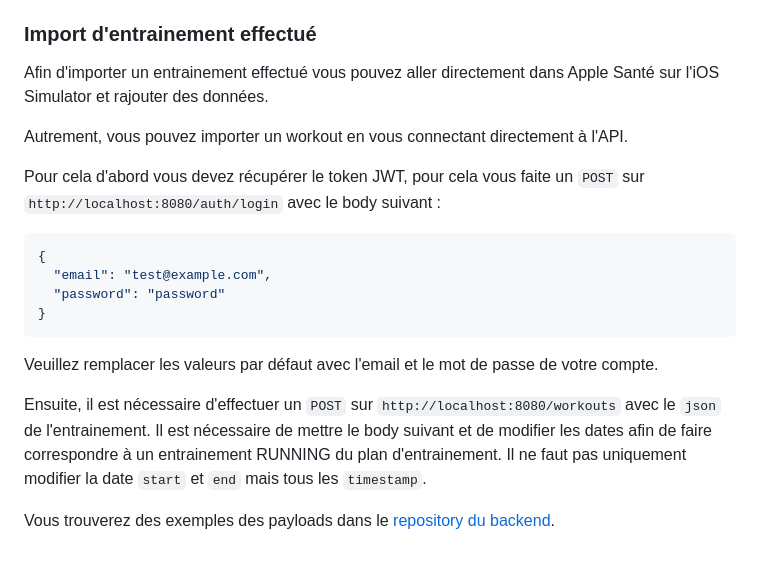
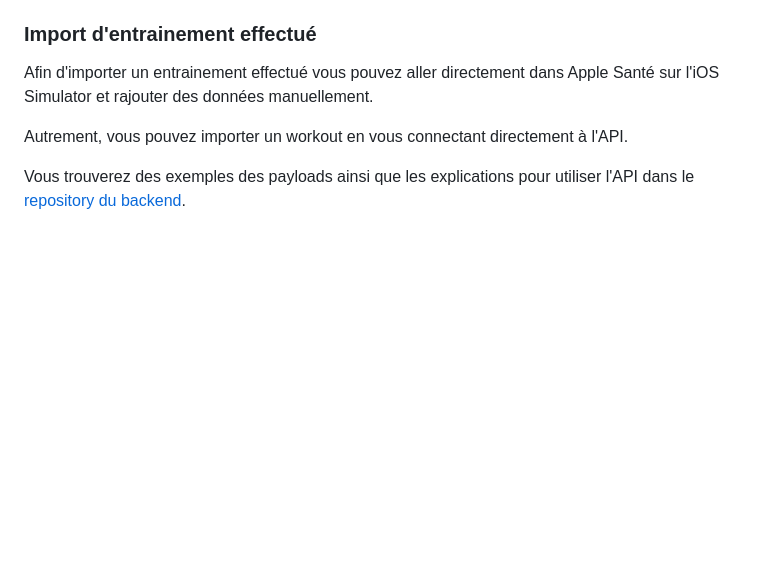
Before and after one commit to ferum-pdg/mobile-app, a Markdown page: README.md, the part around the change. Rendered like a GitHub page; blank space fills up the shorter version.

Commit message:
change import workout explaination

````diff
--- a/README.md
+++ b/README.md
@@ -133,20 +133,8 @@ Si vous avez le backend en local, utilisez l'URL `http://127.0.0.1:8080`. Si vou
 
 ### Import d'entrainement effectué
 
-Afin d'importer un entrainement effectué vous pouvez aller directement dans Apple Santé sur l'iOS Simulator et rajouter des données.
+Afin d'importer un entrainement effectué vous pouvez aller directement dans Apple Santé sur l'iOS Simulator et rajouter des données manuellement.
 
 Autrement, vous pouvez importer un workout en vous connectant directement à l'API.
 
-Pour cela d'abord vous devez récupérer le token JWT, pour cela vous faite un `POST` sur `http://localhost:8080/auth/login` avec le body suivant :
-
-```json
-{
-  "email": "test@example.com",
-  "password": "password"
-}
-```
-Veuillez remplacer les valeurs par défaut avec l'email et le mot de passe de votre compte.
-
-Ensuite, il est nécessaire d'effectuer un `POST` sur `http://localhost:8080/workouts` avec le `json` de l'entrainement. Il est nécessaire de mettre le body suivant et de modifier les dates afin de faire correspondre à un entrainement RUNNING du plan d'entrainement. Il ne faut pas uniquement modifier la date `start` et `end` mais tous les `timestamp`.
-
-Vous trouverez des exemples des payloads dans le [repository du backend](https://github.com/ferum-pdg/backend-api).
+Vous trouverez des exemples des payloads ainsi que les explications pour utiliser l'API dans le [repository du backend](https://github.com/ferum-pdg/backend-api).
````
